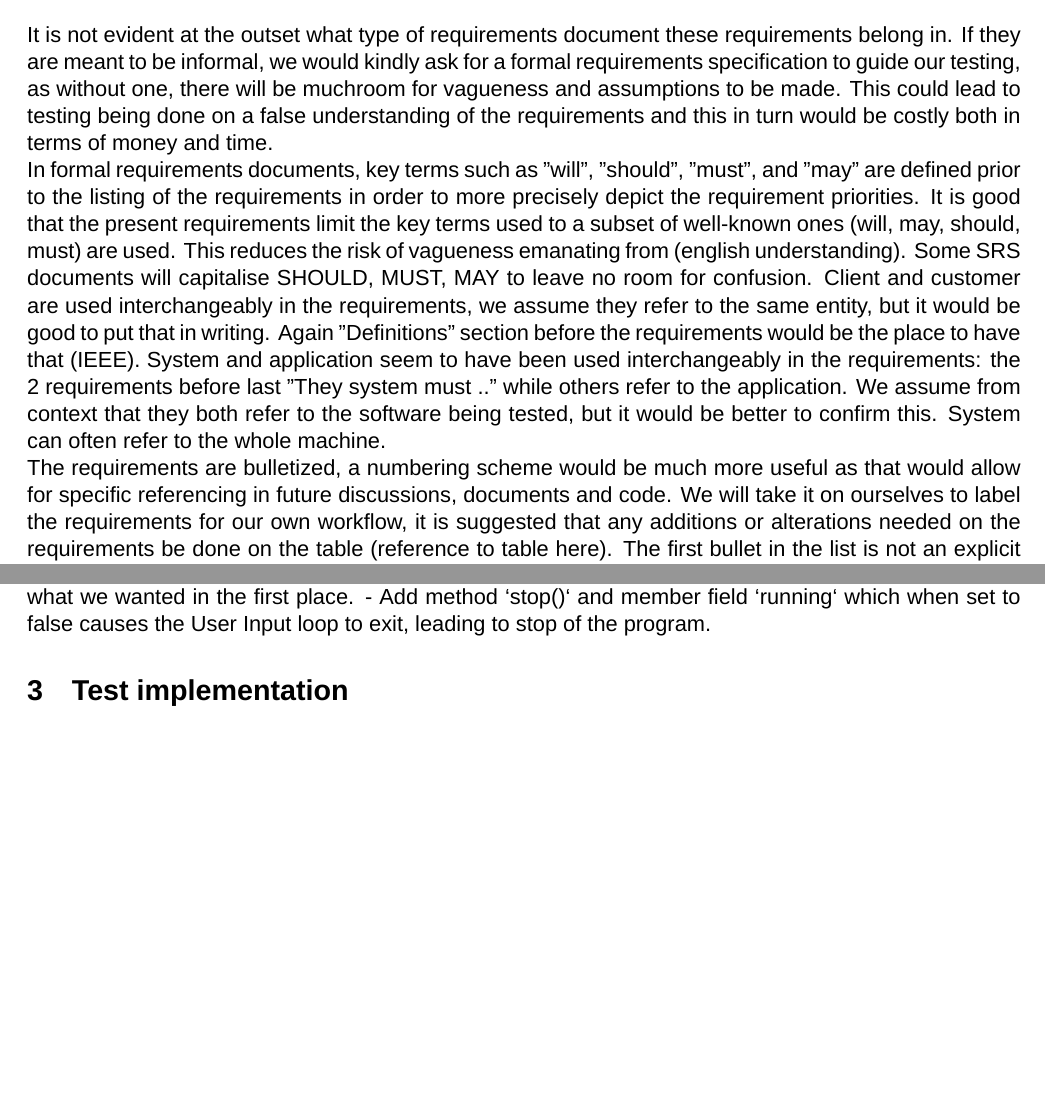
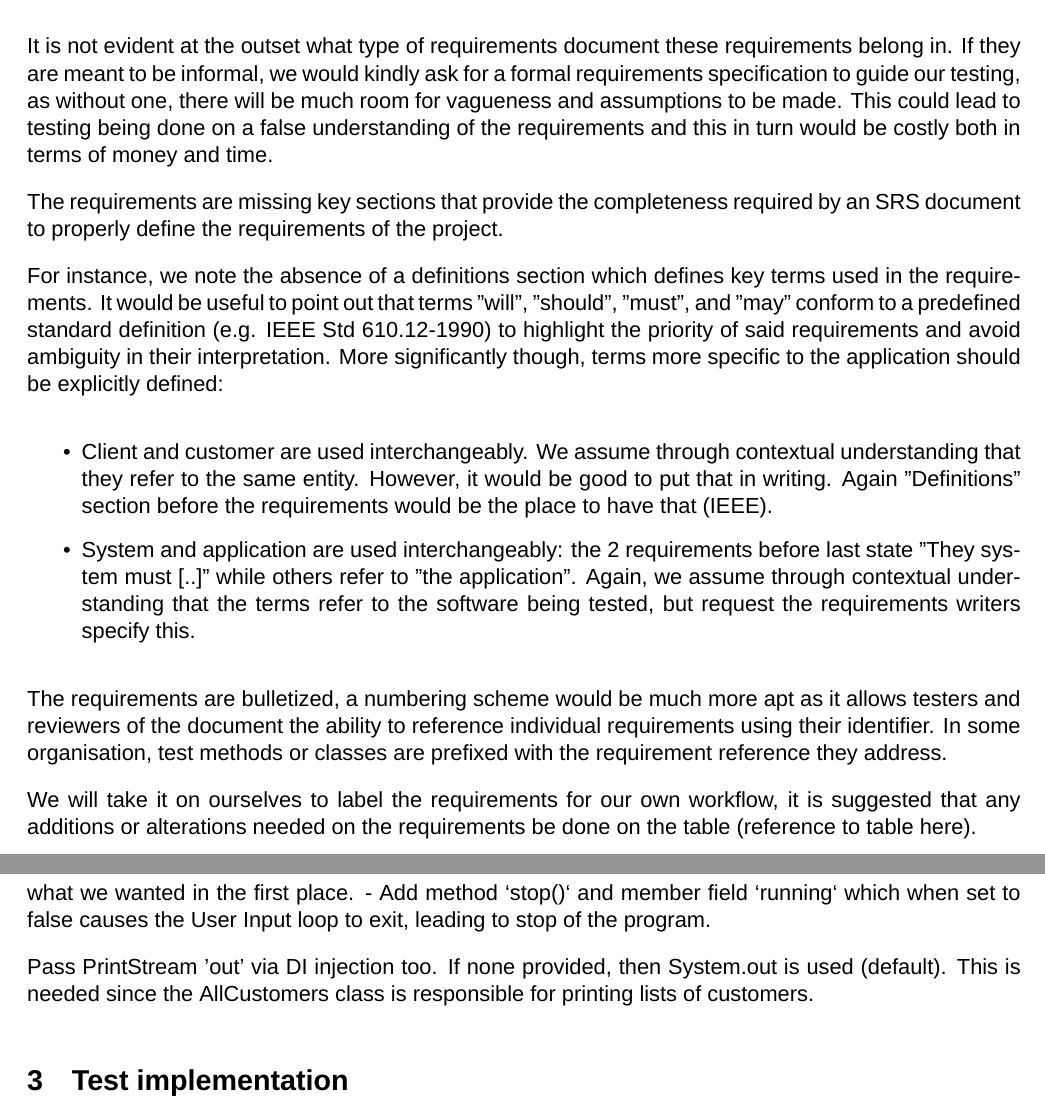
Before and after one commit to skfarhat/ste-assignment-report, a LaTeX document (ste.tex, which reads res/requirements.tex): two parts of pages 3 and 6 of 9 before the commit and two parts of pages 3 and 8 of 10 after it, joined at a grey line, cut so that both start at the same text, the shorter picture padded with empty space. Compiled offline with XeLaTeX; a missing font is replaced by an installed copy or a similar font.

Commit message:
updates to requirements

```diff
--- a/res/requirements.tex
+++ b/res/requirements.tex
@@ -1,22 +1,45 @@
 \section{Review: System Requirements}
 
 % what type of requirements document is this, are they informal?
-It is not evident at the outset what type of requirements document these requirements belong in. If they are meant to be informal, we would kindly ask for a formal requirements specification to guide our testing, as without one, there will be muchroom for vagueness and assumptions to be made. This could lead to testing being done on a false understanding of the requirements and this in turn would be costly both in terms of money and time.
+It is not evident at the outset what type of requirements document these requirements belong in. If they are meant to be informal, we would kindly ask for a formal requirements specification to guide our testing, as without one, there will be much room for vagueness and assumptions to be made. This could lead to testing being done on a false understanding of the requirements and this in turn would be costly both in terms of money and time.
+\par
+
+
+
+% Requirements are missing "definitions" section
+% ----------------------------------------------
+The requirements are missing key sections that provide the completeness required by an SRS document to properly define the requirements of the project.
+\par
+
+For instance, we note the absence of a definitions section which defines key terms used in the requirements. It would be useful to point out that terms "will", "should", "must", and "may" conform to a predefined standard definition (e.g. IEEE Std 610.12-1990) to highlight the priority of said requirements and avoid ambiguity in their interpretation.
+More significantly though, terms more specific to the application should be explicitly defined:
+
+\begin{itemize}
+	\item Client and customer are used interchangeably. We assume through contextual understanding that they refer to the same entity. However, it would be good to put that in writing. Again "Definitions" section before the requirements would be the place to have that (IEEE).
+	\item System and application are used interchangeably: the 2 requirements before last state "They system must [..]" while others refer to "the application". Again, we assume through contextual understanding that the terms refer to the software being tested, but request the requirements writers specify this.
+\end{itemize}
+\par
+
 
 % vocabulary not defined before the requirements.
-In formal requirements documents, key terms such as "will", "should", "must", and "may" are defined prior to the listing of the requirements in order to more precisely depict the requirement priorities.
-It is good that the present requirements limit the key terms used to a subset of well-known ones (will, may, should, must) are used. This reduces the risk of vagueness emanating from (english understanding).
-Some SRS documents will capitalise SHOULD, MUST, MAY to leave no room for confusion.
-Client and customer are used interchangeably in the requirements, we assume they refer to the same entity, but it would be good to put that in writing. Again "Definitions" section before the requirements would be the place to have that (IEEE).
-System and application seem to have been used interchangeably in the requirements: the 2 requirements before last "They system must .." while others refer to the application. We assume from context that they both refer to the software being tested, but it would be better to confirm this. System can often refer to the whole machine.
+% The requirements seem to be missing a section that defines key terms used in the the different requirements such as "will", "should", "must", and "may". This is common practice in SRS documents are defined prior to the listing of the requirements in order to more precisely depict the requirement priorities.
+% It is good that the present requirements limit the key terms used to a subset of well-known ones (will, may, should, must) are used. This reduces the risk of vagueness emanating from (english understanding).
+% Some SRS documents will capitalise SHOULD, MUST, MAY to leave no room for confusion.
 
 
-% requirements organisation (bullets, no numbering)
-The requirements are bulletized, a numbering scheme would be much more useful as that would allow for specific referencing in future discussions, documents and code.
+% Requirements organisation (bullets, no numbering)
+% -------------------------------------------------
+The requirements are bulletized, a numbering scheme would be much more apt as it allows testers and reviewers of the document the ability to reference individual requirements using their identifier. In some organisation, test methods or classes are prefixed with the requirement reference they address.
+
 We will take it on ourselves to label the requirements for our own workflow, it is suggested that any additions or alterations needed on the requirements be done on the table (reference to table here).
+
+
+% Requirements doc lacks of coherence
+% which lends to an overall lack of professionalism
+% --------------------------------------------------
+
 The first bullet in the list is not an explicit requirement, but an introductory sentence. This is misleading to the reader.
 
-% Some lack of coherence which lends to an overall lack of professionalism in the requirements
 Seventh bullet "The system must include a simple ‘help’ [...]" does not terminate with a full stop while the rest do.
 When outlining marital status taxing, we can see "Calculation of tax for Married people", "Calculation of tax for Single people", but the word 'divorced' is not capitalised, typo or lack of respect for divorced?
 
--- a/ste.tex
+++ b/ste.tex
@@ -234,6 +244,11 @@ We could have also just used System.setOut() and System.setIn(), but our approac
  -	In a normal running App,   when the method returns, the app will reach the end of Main and exit naturally (and gracefully), when run under a test suite, the framework will continue to run after the method has returned which is what we wanted in the first place.
   - Add method `stop()` and member field `running` which when set to false causes the User Input loop to exit, leading to stop of the program.
 
+% Change in AllCustomers.java
+
+Pass PrintStream 'out' via DI injection too. If none provided, then System.out is used (default). This is needed since the AllCustomers class is responsible for printing lists of customers.
+
+
 \section{Test implementation}
 
 
```
Also changed, not shown: res/requirements.tex (1 more changed lines), ste.tex (46 more changed lines).
